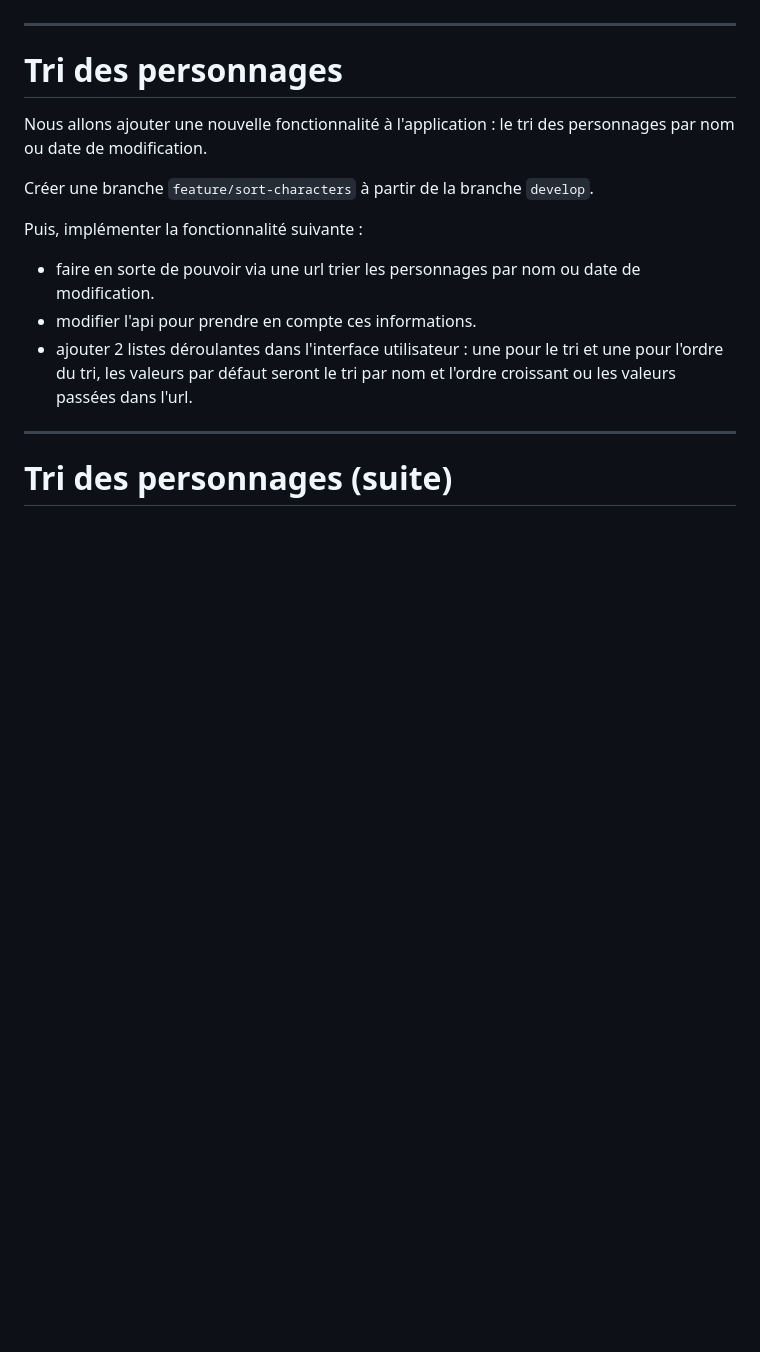
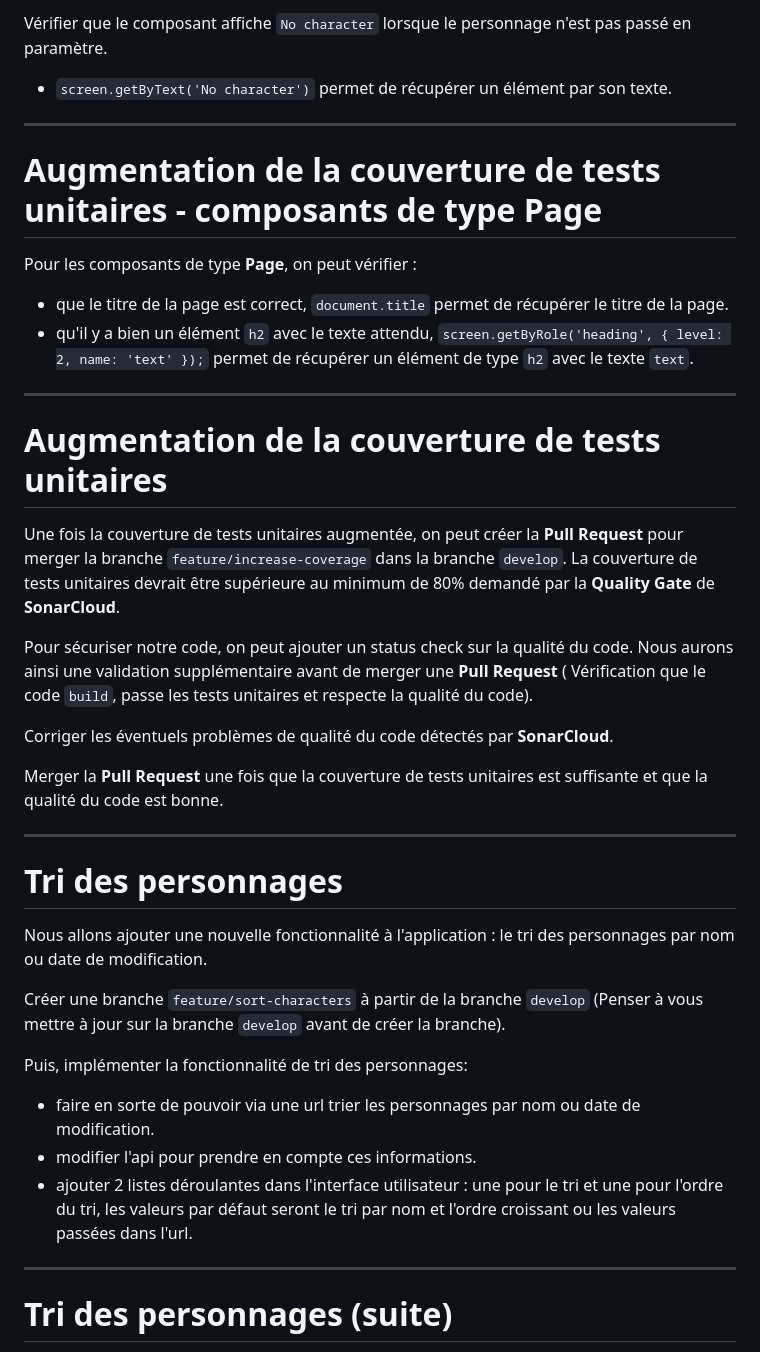
Before and after one commit to but-sd/prez, a Markdown page: slides/marvel-app-1.2.0.md, the part around one of its changes. Drawn GitHub-style; blank space fills up the shorter version.

```diff
--- a/slides/marvel-app-1.2.0.md
+++ b/slides/marvel-app-1.2.0.md
@@ -242,12 +274,35 @@ Faire le nécessaire pour augmenter la couverture de tests unitaires pour les co
+Vérifier que le composant affiche `No character` lorsque le personnage n'est pas passé en paramètre.
+  - `screen.getByText('No character')` permet de récupérer un élément par son texte.
+---
+
+# Augmentation de la couverture de tests unitaires - composants de type **Page**
+
+Pour les composants de type **Page**, on peut vérifier :
+
+- que le titre de la page est correct, `document.title` permet de récupérer le titre de la page.
+- qu'il y a bien un élément `h2` avec le texte attendu, `screen.getByRole('heading', { level: 2, name: 'text' });` permet de récupérer un élément de type `h2` avec le texte `text`.
+
+---
+
+# Augmentation de la couverture de tests unitaires
+
+Une fois la couverture de tests unitaires augmentée, on peut créer la **Pull Request** pour merger la branche `feature/increase-coverage` dans la branche `develop`. La couverture de tests unitaires devrait être supérieure au minimum de 80% demandé par la **Quality Gate** de **SonarCloud**.
+
+Pour sécuriser notre code, on peut ajouter un status check sur la qualité du code. Nous aurons ainsi une validation supplémentaire avant de merger une **Pull Request** ( Vérification que le code `build`, passe les tests unitaires et respecte la qualité du code).
+
+Corriger les éventuels problèmes de qualité du code détectés par **SonarCloud**.
+
+Merger la **Pull Request** une fois que la couverture de tests unitaires est suffisante et que la qualité du code est bonne.
+
 ---
 
 # Tri des personnages
 
 Nous allons ajouter une nouvelle fonctionnalité à l'application : le tri des personnages par nom ou date de modification.
 
-Créer une branche `feature/sort-characters` à partir de la branche `develop`.
+Créer une branche `feature/sort-characters` à partir de la branche `develop` (Penser à vous mettre à jour sur la branche `develop` avant de créer la branche).
 
-Puis, implémenter la fonctionnalité suivante :
+Puis, implémenter la fonctionnalité de tri des personnages:
 
 - faire en sorte de pouvoir via une url trier les personnages par nom ou date de modification.
 - modifier l'api pour prendre en compte ces informations.
```
Also changed, not shown: other parts of slides/marvel-app-1.2.0.md (+35 -2 lines).
